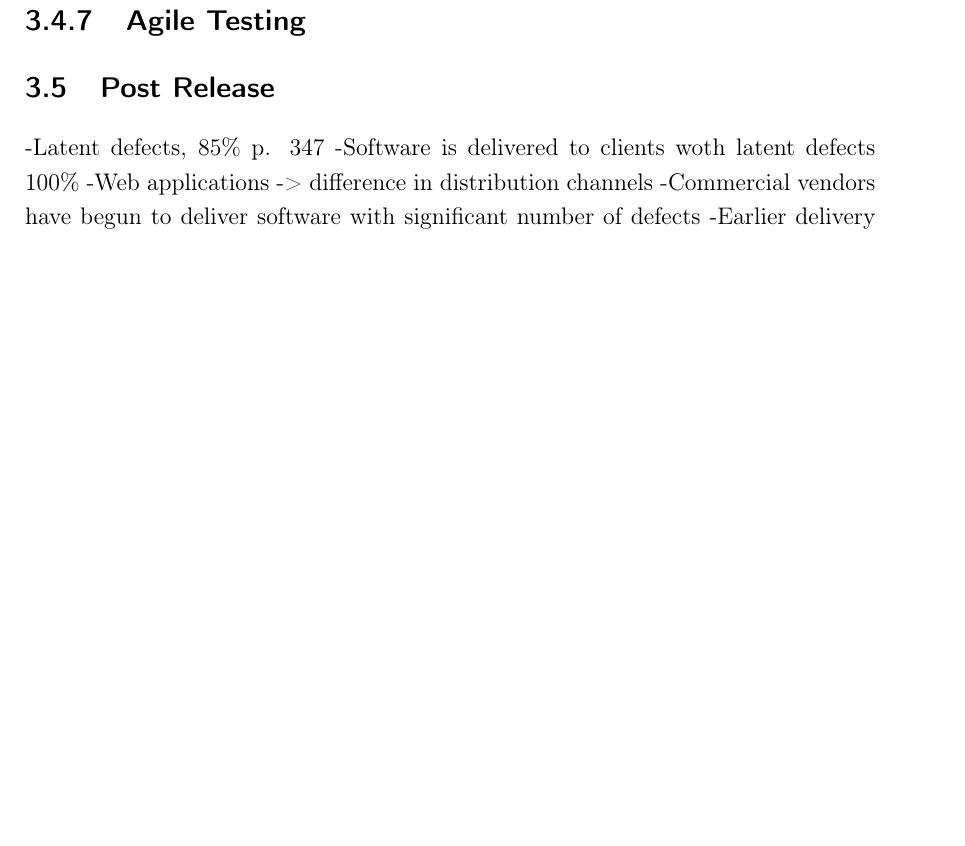
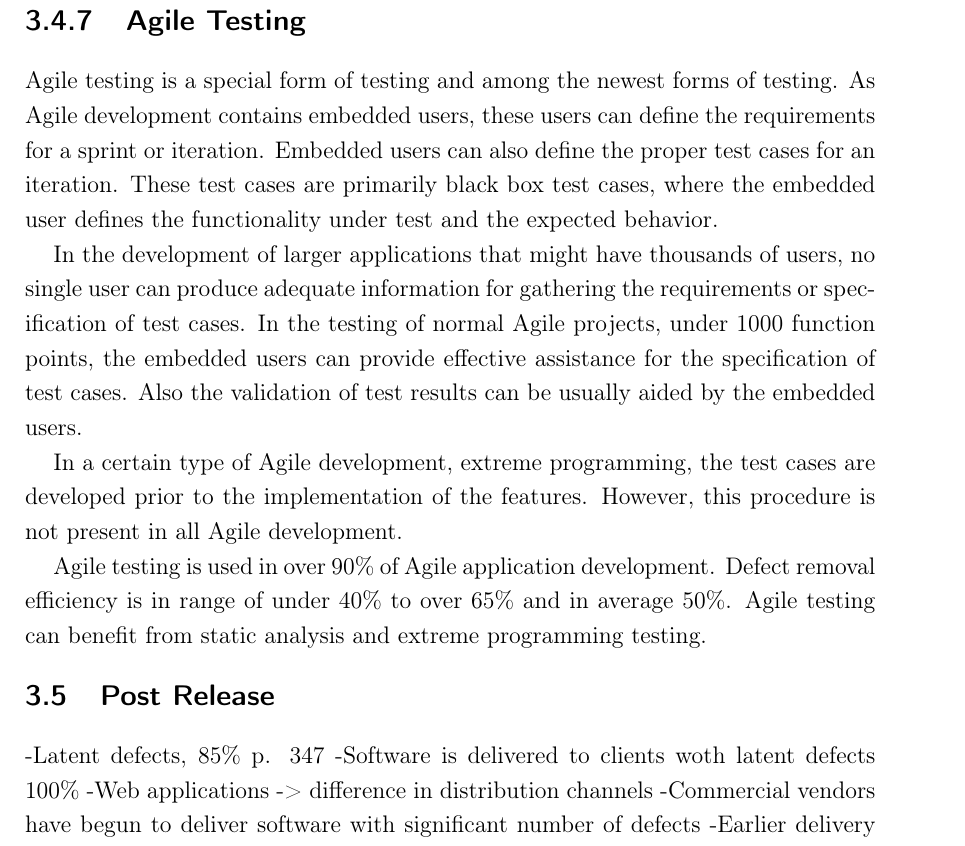
Before and after one commit to miro/thesis, a LaTeX thesis (DippaLatex.tex, which reads improving/s_testing.tex): part of page 29 of 35, cut so that both start at the same text, the shorter picture padded with empty space. Compiled offline with pdfLaTeX.

Commit message:
Added agile testing

```diff
--- a/improving/s_testing.tex
+++ b/improving/s_testing.tex
@@ -134,14 +134,12 @@ System testing can benefit from static analysis and code inspections. IBM studie
 
 System testing is used in over 99\% of systems over 10000 function points. 75\% of projects over 1000 function points and 50\% of projects over 100 function points are using system testing. The defect removal efficiency ranges from under 25\% to over 95\% averaging 55\%.
 
-
  \subsection{Agile Testing}
 
- % Special form of testing
- % One of the newest forms of testing
- % Embedded users: requirements and test case definition
- % Primarily black box
- % for normal agile projects, effective assistance and validation
- % Extreme Programming: test cases developed prior to writing the code
+Agile testing is a special form of testing and among the newest forms of testing. As Agile development contains embedded users, these users can define the requirements for a sprint or iteration. Embedded users can also define the proper test cases for an iteration. These test cases are primarily black box test cases, where the embedded user defines the functionality under test and the expected behavior.
 
- % Statsit?
+In the development of larger applications that might have thousands of users, no single user can produce adequate information for gathering the requirements or specification of test cases. In the testing of normal Agile projects, under 1000 function points, the embedded users can provide effective assistance for the specification of test cases. Also the validation of test results can be usually aided by the embedded users.
+
+In a certain type of Agile development, extreme programming, the test cases are developed prior to the implementation of the features. However, this procedure is not present in all Agile development.
+
+Agile testing is used in over 90\% of Agile application development. Defect removal efficiency is in range of under 40\% to over 65\% and in average 50\%. Agile testing can benefit from static analysis and extreme programming testing.
```
